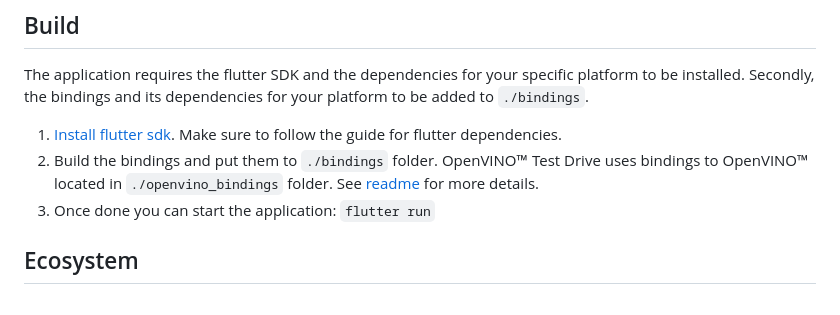
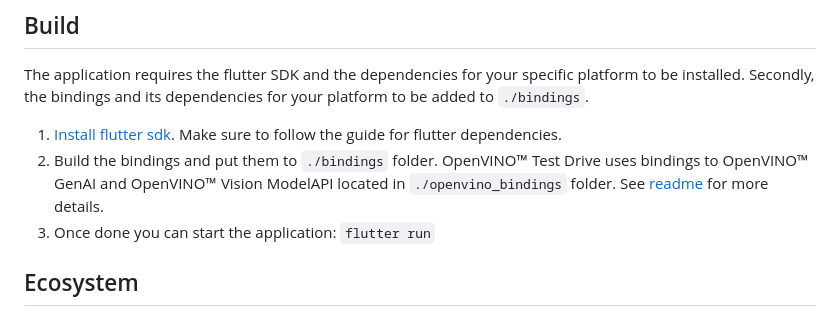
Before and after one commit to openvinotoolkit/openvino_testdrive, a Markdown page: README.md, the part around the change. Rendered like a GitHub page.

Commit message:
Update README.md
Co-authored-by: Radwan Ibrahim <Radwan.Ibrahim@intel.com>

```diff
--- a/README.md
+++ b/README.md
@@ -102,7 +102,7 @@ The application requires the flutter SDK and the dependencies for your specific
 Secondly, the bindings and its dependencies for your platform to be added to `./bindings`.
 
 1. [Install flutter sdk](https://docs.flutter.dev/get-started/install). Make sure to follow the guide for flutter dependencies.
-2. Build the bindings and put them to `./bindings` folder. OpenVINO™ Test Drive uses bindings to OpenVINO™ located in `./openvino_bindings` folder. See [readme](./openvino_bindings/README.md) for more details.
+2. Build the bindings and put them to `./bindings` folder. OpenVINO™ Test Drive uses bindings to OpenVINO™ GenAI and OpenVINO™ Vision ModelAPI located in `./openvino_bindings` folder. See [readme](./openvino_bindings/README.md) for more details.
 3. Once done you can start the application: `flutter run`
 
 ## Ecosystem
```
